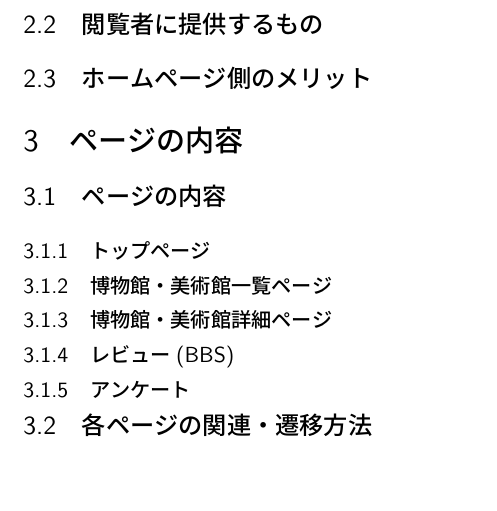
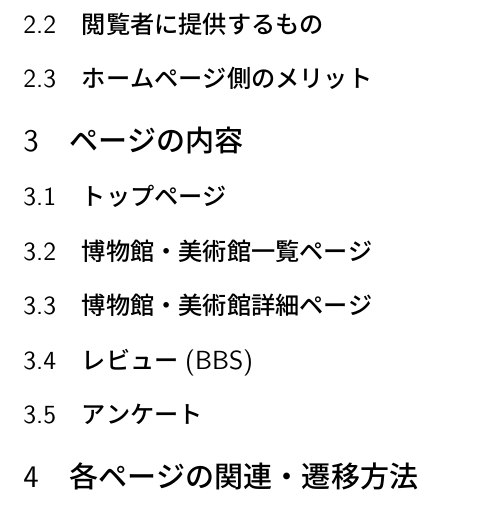
Before and after one commit to YaGiNA/media_net, a LaTeX document (report/report.tex): part of page 2 of 2, cut so that both start at the same text, the shorter picture padded with empty space. Compiled offline with upLaTeX and dvipdfmx.

Commit message:
Update base structure of detail

```diff
--- a/report/report.tex
+++ b/report/report.tex
@@ -56,13 +56,12 @@ Museums
 \subsection{ホームページ側のメリット}
 
 \section{ページの内容}
-\subsection{ページの内容}
-\subsubsection{トップページ}
-\subsubsection{博物館・美術館一覧ページ}
-\subsubsection{博物館・美術館詳細ページ}
-\subsubsection{レビュー(BBS)}
-\subsubsection{アンケート}
-\subsection{各ページの関連・遷移方法}
+\subsection{トップページ}
+\subsection{博物館・美術館一覧ページ}
+\subsection{博物館・美術館詳細ページ}
+\subsection{レビュー(BBS)}
+\subsection{アンケート}
+\section{各ページの関連・遷移方法}
 
 \section{アピール内容}
 \subsection{面白いと考えた点}
```
